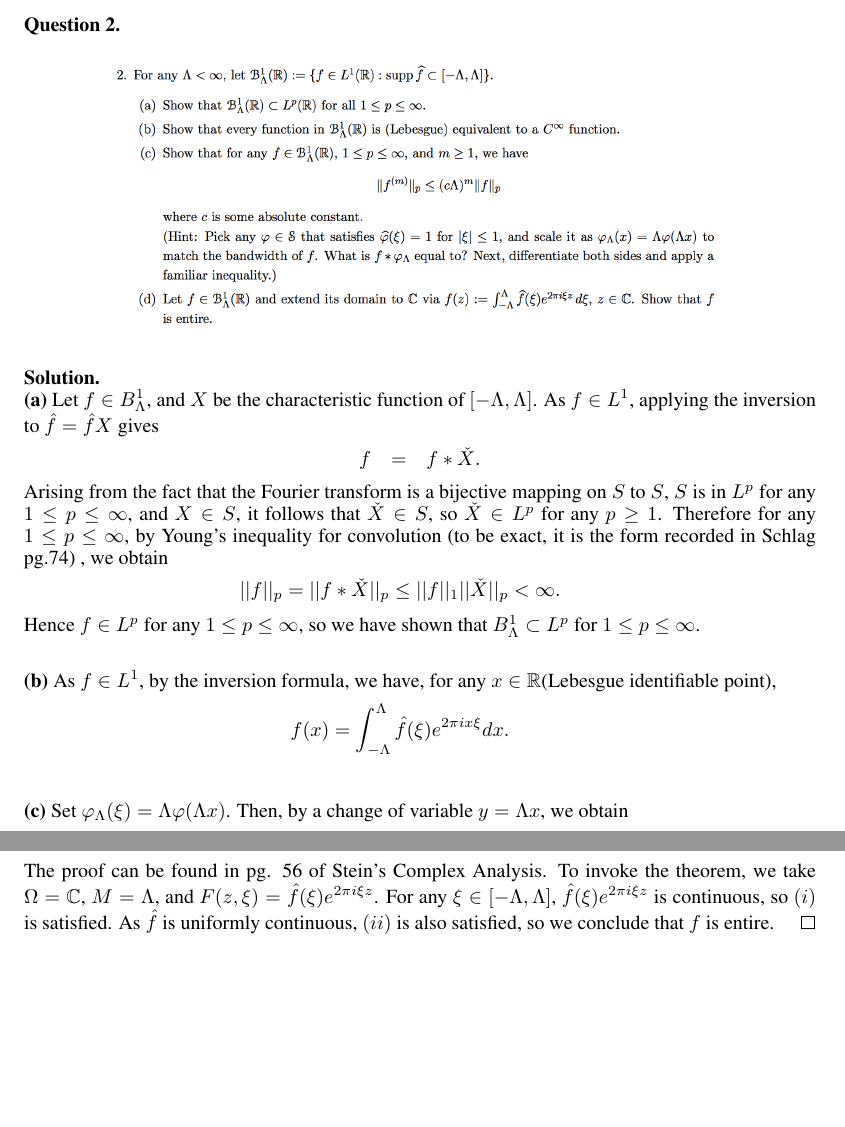
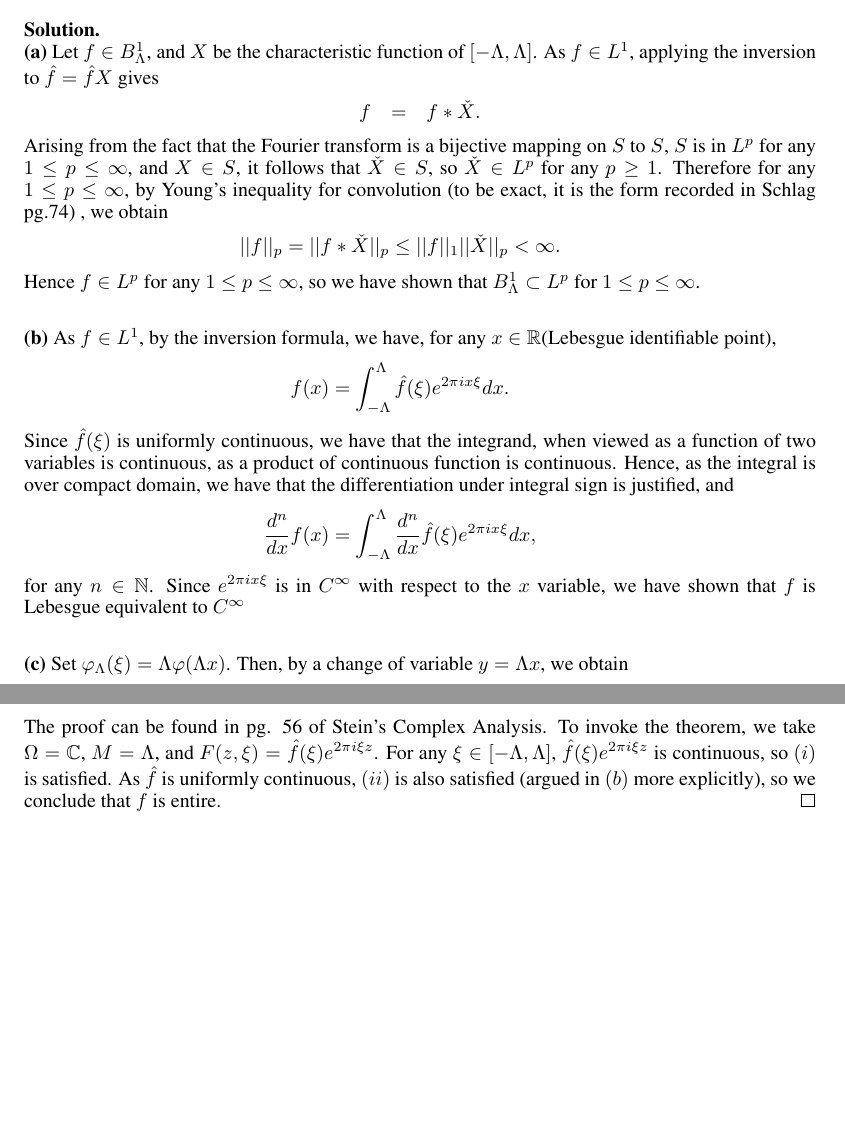
Before and after one commit to ydchoi/Harmonic, a LaTeX problem sheet (pset5.tex): two parts of pages 3 and 4 of 6, joined at a grey line, cut at the place of the change, the shorter picture padded with empty space. Compiled offline with pdfLaTeX.

Commit message:
A regular commit

```diff
--- a/pset5.tex
+++ b/pset5.tex
@@ -233,7 +233,15 @@ As $f \in L^1$, by the inversion formula, we have, for any $x \in \mathbb{R}$(Le
 \eQb
 f(x) = \int_{-\Lambda}^{\Lambda} \hat{f}(\xi)e^{2\pi i x \xi } dx.
 \eQe
-
+Since $\hat{f}(\xi)$ is uniformly continuous, we have that the integrand, when viewed as a function of
+two variables is continuous, as a product of continuous function is continuous. Hence, as the
+integral is over compact domain, we have
+that the differentiation under integral sign is justified, and
+\eQb
+\dfrac{d^n}{dx} f(x) = \int_{-\Lambda}^{\Lambda} \dfrac{d^n}{dx} \hat{f}(\xi)e^{2\pi i x \xi } dx,
+\eQe
+for any $n \in \mathbb{N}$. Since $e^{2\pi i x \xi}$ is in $C^{\infty}$ with respect to the $x$
+variable, we have shown that $f$ is Lebesgue equivalent to $C^{\infty}$
 
 \bigskip
 
@@ -280,7 +288,7 @@ The proof can be found in pg. 56 of Stein's Complex Analysis. To invoke the theo
 we take $\Omega = \mathbb{C}$,
 $M = \Lambda$, and $F(z,\xi) = \hat{f}(\xi)e^{2\pi i \xi z}$. For any $\xi \in [-\Lambda, \Lambda]$,
 $\hat{f}(\xi)e^{2\pi i \xi z}$ is continuous, so $(i)$ is satisfied. As $\hat{f}$ is uniformly continuous,
-$(ii)$ is also satisfied, so we conclude that $f$ is entire.
+$(ii)$ is also satisfied (argued in $(b)$ more explicitly), so we conclude that $f$ is entire.
 \hfill $\qed$
 
 \end{solution}
```
Also changed, not shown: pset5.pdf, 2 other files.
